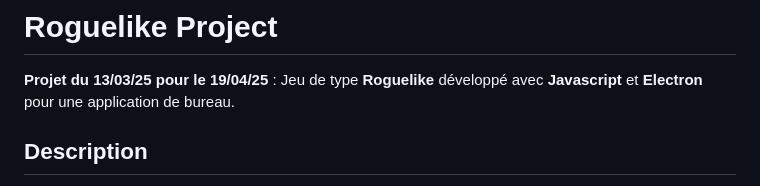
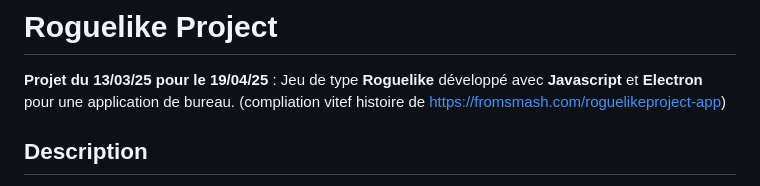
Before and after one commit to ciraam/roguelike, a Markdown page: README.md, the part around the change. GitHub-like rendering.

```diff
--- a/README.md
+++ b/README.md
@@ -1,6 +1,7 @@
 # Roguelike Project
 
 **Projet du 13/03/25 pour le 19/04/25** : Jeu de type **Roguelike** développé avec **Javascript** et **Electron** pour une application de bureau.
+(compliation vitef histoire de https://fromsmash.com/roguelikeproject-app)
 
 ## Description
 
```
